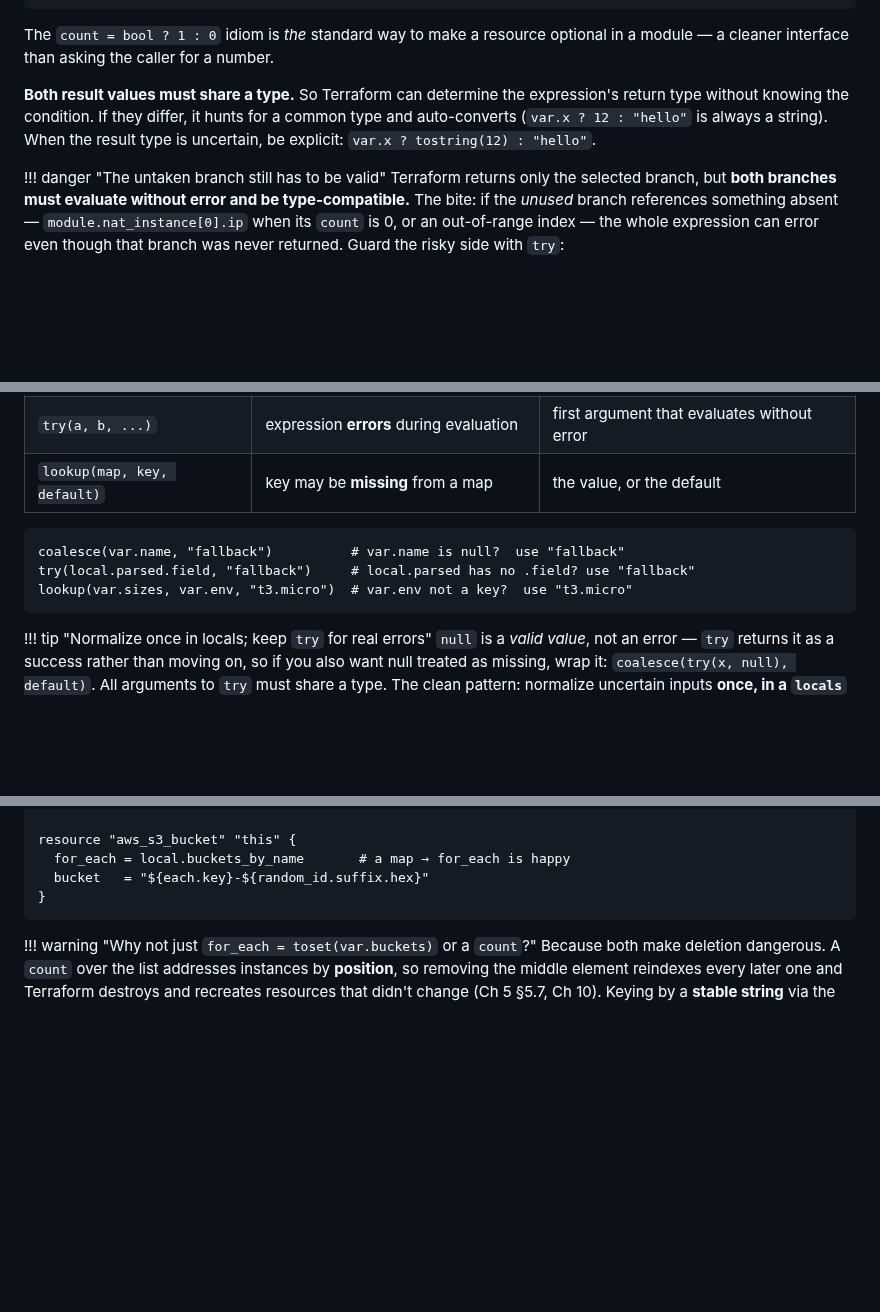
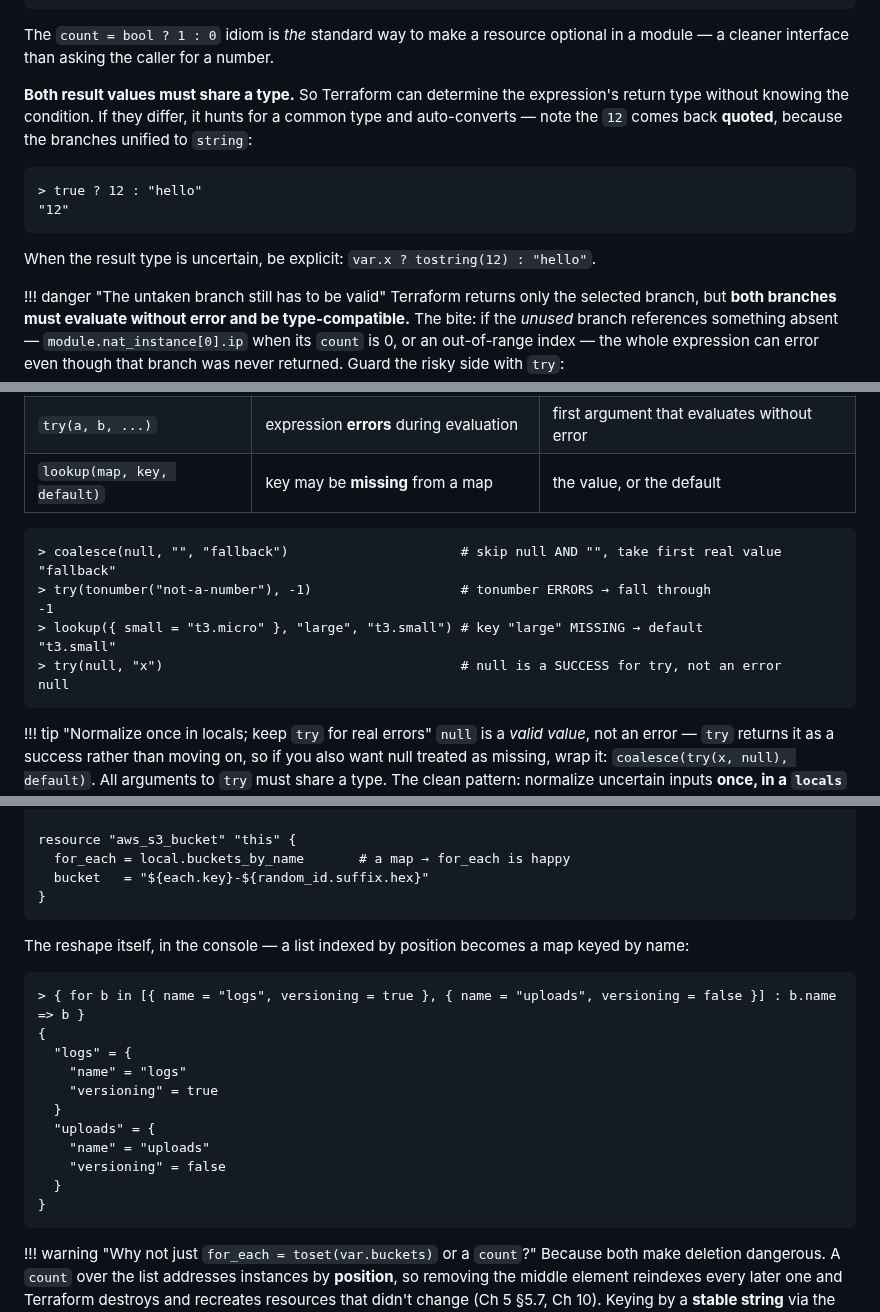
Before and after one commit to arindamchoudhury/terraform-gyan, a Markdown page: docs/book/ch07-expressions-operators-functions.md, 3 parts joined by grey strips. Drawn GitHub-style; blank space fills up the shorter version.

````diff
--- a/docs/book/ch07-expressions-operators-functions.md
+++ b/docs/book/ch07-expressions-operators-functions.md
@@ -166,7 +203,14 @@ resource "aws_iam_role_policy_attachment" "ssm" {
 
 The `count = bool ? 1 : 0` idiom is *the* standard way to make a resource optional in a module — a cleaner interface than asking the caller for a number.
 
-**Both result values must share a type.** So Terraform can determine the expression's return type without knowing the condition. If they differ, it hunts for a common type and auto-converts (`var.x ? 12 : "hello"` is always a string). When the result type is uncertain, be explicit: `var.x ? tostring(12) : "hello"`.
+**Both result values must share a type.** So Terraform can determine the expression's return type without knowing the condition. If they differ, it hunts for a common type and auto-converts — note the `12` comes back **quoted**, because the branches unified to `string`:
+
+```
+> true ? 12 : "hello"
+"12"
+```
+
+When the result type is uncertain, be explicit: `var.x ? tostring(12) : "hello"`.
 
 !!! danger "The untaken branch still has to be valid"
     Terraform returns only the selected branch, but **both branches must evaluate without error and be type-compatible.** The bite: if the *unused* branch references something absent — `module.nat_instance[0].ip` when its `count` is 0, or an out-of-range index — the whole expression can error even though that branch was never returned. Guard the risky side with `try`:
@@ -250,10 +314,15 @@ They all appear near "default values," but they solve different problems:
 | `try(a, b, ...)` | expression **errors** during evaluation | first argument that evaluates without error |
 | `lookup(map, key, default)` | key may be **missing** from a map | the value, or the default |
 
-```hcl
-coalesce(var.name, "fallback")          # var.name is null?  use "fallback"
-try(local.parsed.field, "fallback")     # local.parsed has no .field? use "fallback"
-lookup(var.sizes, var.env, "t3.micro")  # var.env not a key?  use "t3.micro"
+```
+> coalesce(null, "", "fallback")                      # skip null AND "", take first real value
+"fallback"
+> try(tonumber("not-a-number"), -1)                   # tonumber ERRORS → fall through
+-1
+> lookup({ small = "t3.micro" }, "large", "t3.small") # key "large" MISSING → default
+"t3.small"
+> try(null, "x")                                      # null is a SUCCESS for try, not an error
+null
 ```
 
 !!! tip "Normalize once in locals; keep `try` for real errors"
@@ -381,6 +472,22 @@ locals {
 resource "aws_s3_bucket" "this" {
   for_each = local.buckets_by_name       # a map → for_each is happy
   bucket   = "${each.key}-${random_id.suffix.hex}"
+}
+```
+
+The reshape itself, in the console — a list indexed by position becomes a map keyed by name:
+
+```
+> { for b in [{ name = "logs", versioning = true }, { name = "uploads", versioning = false }] : b.name => b }
+{
+  "logs" = {
+    "name" = "logs"
+    "versioning" = true
+  }
+  "uploads" = {
+    "name" = "uploads"
+    "versioning" = false
+  }
 }
 ```
 
````
Also changed, not shown: other parts of docs/book/ch07-expressions-operators-functions.md (+90 -11 lines).
